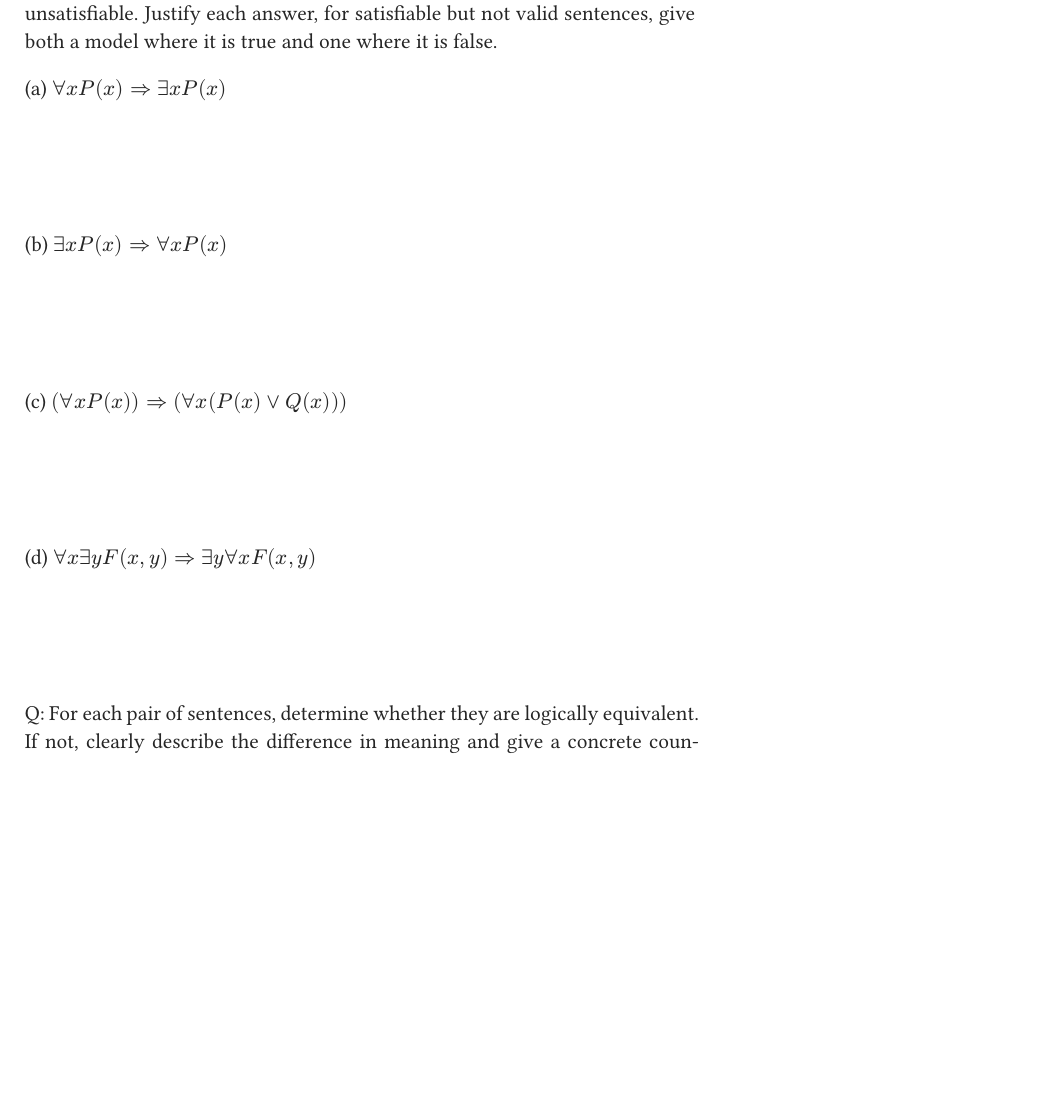
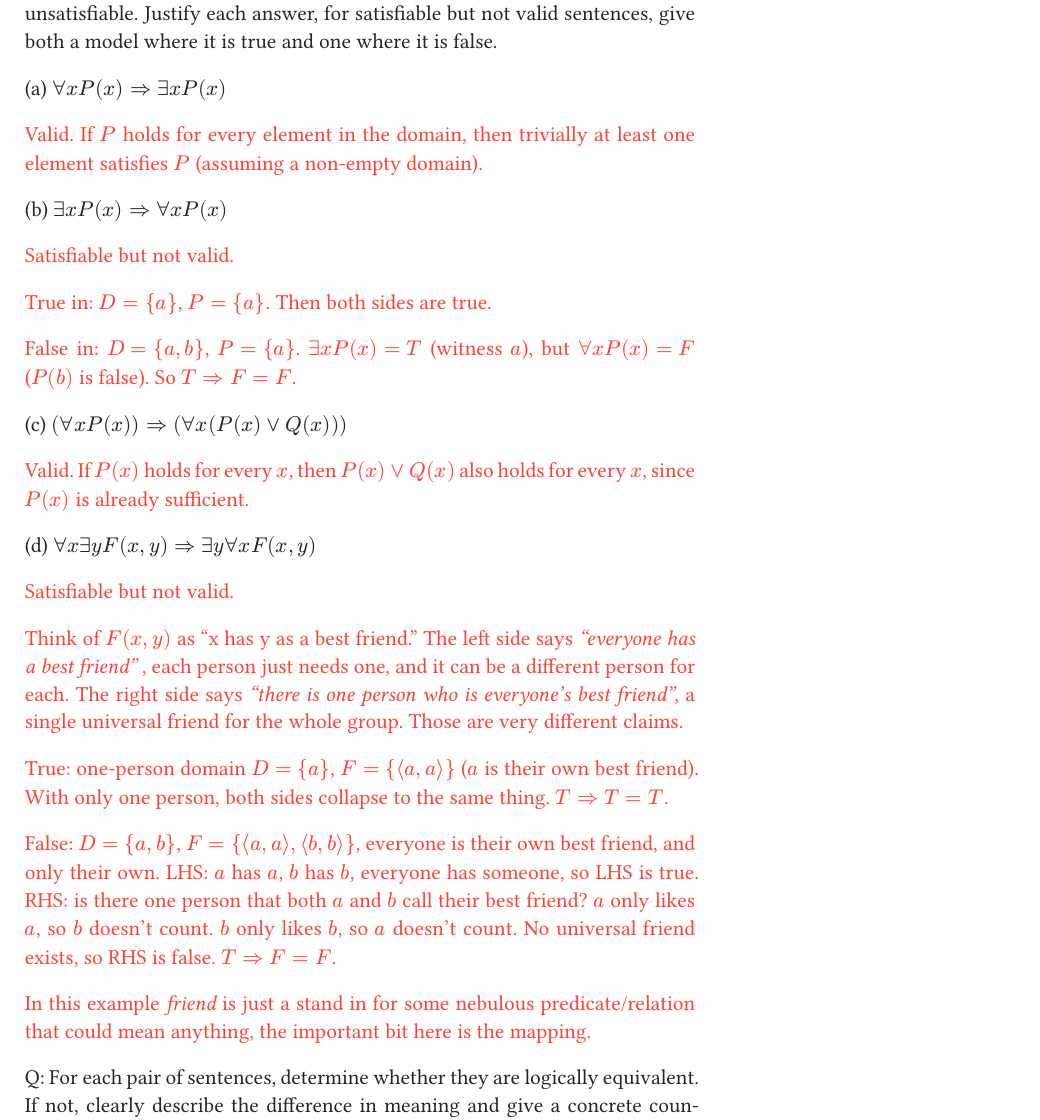
Before and after one commit to CSC480-SP26/Course-Notes, a Typst document (studyguides/answerkeys/Unit-2-Study-Guide-Key.typ): part of page 7 of 9, cut so that both start at the same text, the shorter picture padded with empty space. The pictures show the PDF file studyguides/answerkeys/Unit-2-Study-Guide-Key.pdf that the author committed with the source.

Commit message:
more answers

```diff
--- a/studyguides/answerkeys/Unit-2-Study-Guide-Key.typ
+++ b/studyguides/answerkeys/Unit-2-Study-Guide-Key.typ
@@ -194,13 +194,33 @@ TRUE. Consider: $x = 1$. For $y = 2$: $1 eq.not 2$ and $"Less"(1, 2) = T$. For $
 Q: For each sentence below, decide if it is valid, satisfiable (but not valid), or unsatisfiable. Justify each answer, for satisfiable but not valid sentences, give both a model where it is true and one where it is false.
 
 (a) $forall x P(x) => exists x P(x)$
-#v(2cm)
+
+#answer[Valid. If $P$ holds for every element in the domain, then trivially at least one element satisfies $P$ (assuming a non-empty domain).]
+
 (b) $exists x P(x) => forall x P(x)$
-#v(2cm)
+
+#answer[Satisfiable but not valid.
+
+True in: $D = {a}$, $P = {a}$. Then both sides are true.
+
+False in: $D = {a, b}$, $P = {a}$. $exists x P(x) = T$ (witness $a$), but $forall x P(x) = F$ ($P(b)$ is false). So $T => F = F$.]
+
 (c) $(forall x P(x)) => (forall x (P(x) or Q(x)))$
-#v(2cm)
+
+#answer[Valid. If $P(x)$ holds for every $x$, then $P(x) or Q(x)$ also holds for every $x$, since $P(x)$ is already sufficient.]
+
 (d) $forall x exists y F(x, y) => exists y forall x F(x, y)$
-#v(2cm)
+
+#answer[Satisfiable but not valid.
+
+Think of $F(x,y)$ as "x has y as a best friend." The left side says _"everyone has a best friend"_ , each person just needs one, and it can be a different person for each. The right side says _"there is one person who is everyone's best friend"_, a single universal friend for the whole group. Those are very different claims.
+
+True: one-person domain $D = {a}$, $F = {chevron.l a, a chevron.r}$ ($a$ is their own best friend). With only one person, both sides collapse to the same thing. $T => T = T$.
+
+False: $D = {a, b}$, $F = {chevron.l a,a chevron.r, chevron.l b,b chevron.r}$, everyone is their own best friend, and only their own. LHS: $a$ has $a$, $b$ has $b$, everyone has someone, so LHS is true. RHS: is there one person that both $a$ and $b$ call their best friend? $a$ only likes $a$, so $b$ doesn't count. $b$ only likes $b$, so $a$ doesn't count. No universal friend exists, so RHS is false. $T => F = F$.
+
+In this example _friend_ is just a stand in for some nebulous predicate/relation that could mean anything, the important bit here is the mapping.
+]
 
 Q: For each pair of sentences, determine whether they are logically equivalent. If not, clearly describe the difference in meaning and give a concrete counterexample interpretation.
 
```
Also changed, not shown: studyguides/answerkeys/Unit-2-Study-Guide-Key.pdf.
